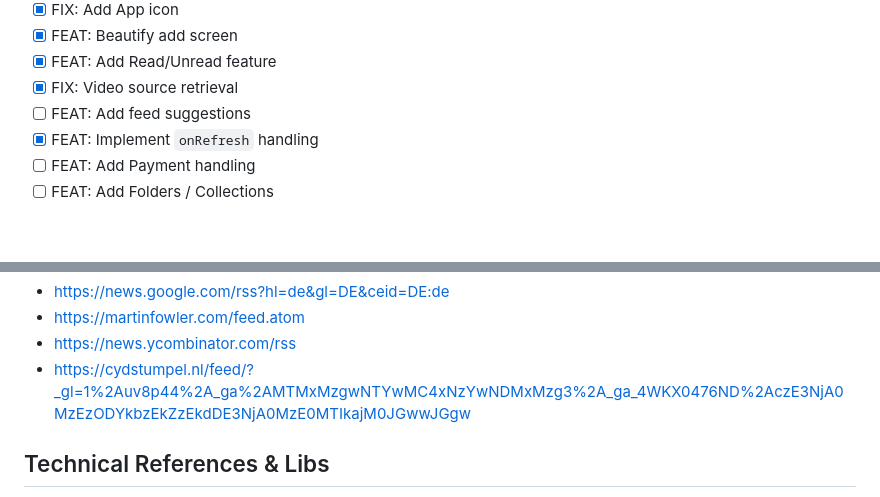
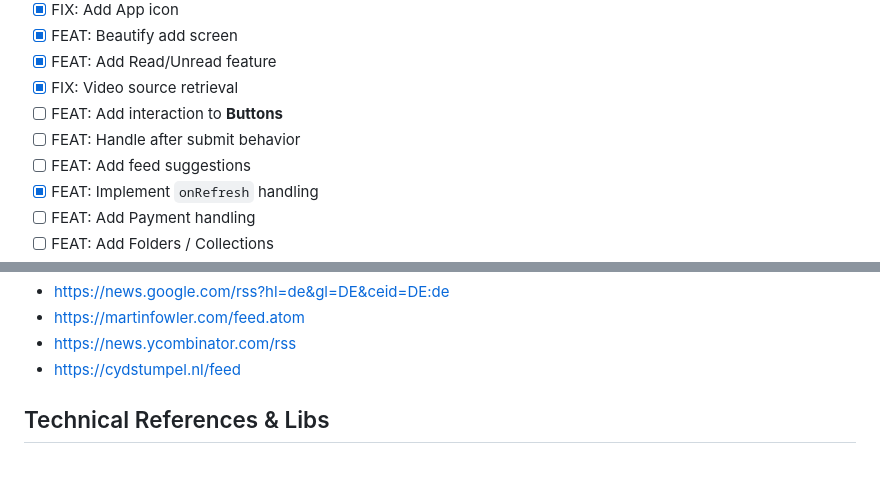
Before and after one commit to lukaskoeller/readii, a Markdown page: README.md, 2 parts joined by grey strips. Rendered like a GitHub page; blank space fills up the shorter version.

Commit message:
docs: add todos

```diff
--- a/README.md
+++ b/README.md
@@ -14,6 +14,8 @@
 - [x] FEAT: Beautify add screen
 - [x] FEAT: Add Read/Unread feature
 - [x] FIX: Video source retrieval
+- [ ] FEAT: Add interaction to **Buttons**
+- [ ] FEAT: Handle after submit behavior
 - [ ] FEAT: Add feed suggestions
 - [x] FEAT: Implement `onRefresh` handling
 - [ ] FEAT: Add Payment handling
@@ -73,7 +75,7 @@
 - https://news.google.com/rss?hl=de&gl=DE&ceid=DE:de
 - https://martinfowler.com/feed.atom
 - https://news.ycombinator.com/rss
-- https://cydstumpel.nl/feed/?_gl=1%2Auv8p44%2A_ga%2AMTMxMzgwNTYwMC4xNzYwNDMxMzg3%2A_ga_4WKX0476ND%2AczE3NjA0MzEzODYkbzEkZzEkdDE3NjA0MzE0MTIkajM0JGwwJGgw
+- https://cydstumpel.nl/feed
 
 ## Technical References & Libs
 
```
